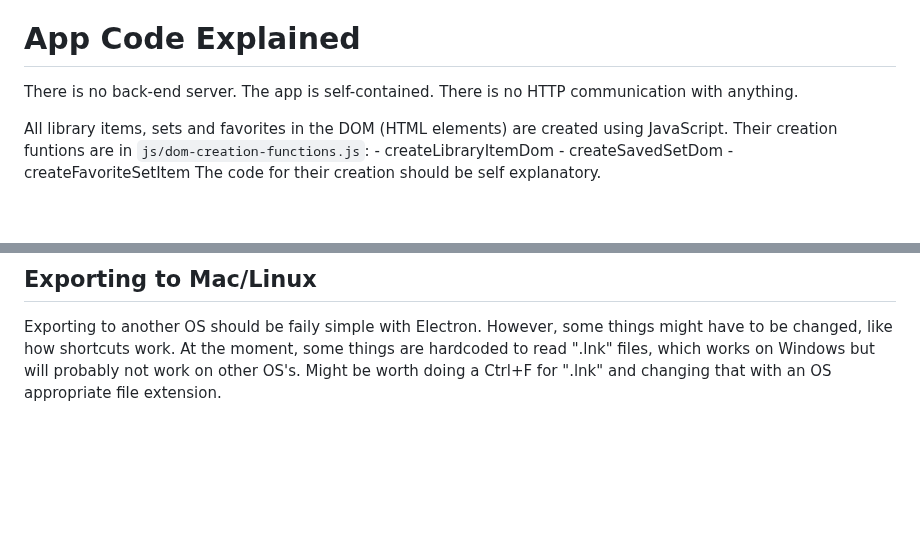
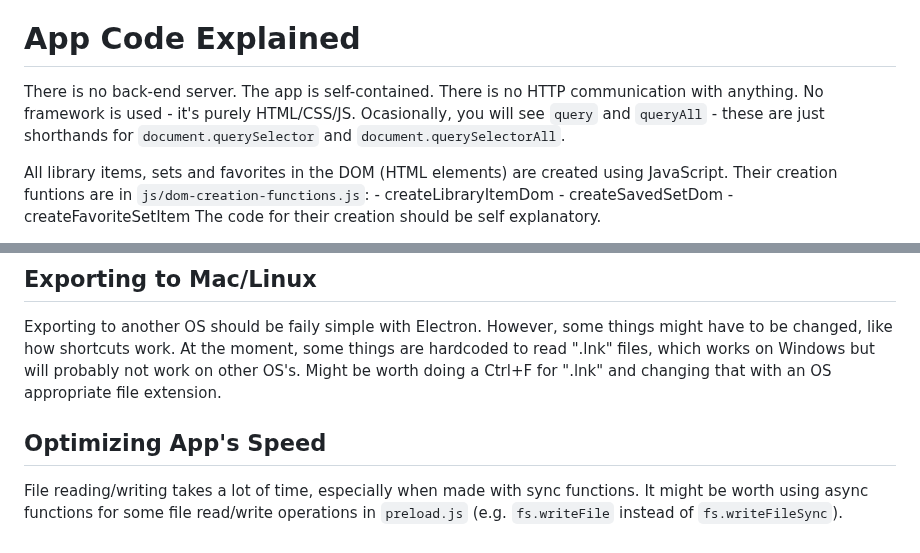
Before and after one commit to skforlee/AudioApp, a Markdown page: README.md, 2 parts joined by grey strips. GitHub-like rendering; blank space fills up the shorter version.

Commit message:
Added some extra text to README.md

```diff
--- a/README.md
+++ b/README.md
@@ -55,6 +55,8 @@ There are 3 main types of elements in the app:
 # App Code Explained
 There is no back-end server. The app is self-contained.
 There is no HTTP communication with anything.
+No framework is used - it's purely HTML/CSS/JS.
+Ocasionally, you will see `query` and `queryAll` - these are just shorthands for `document.querySelector` and `document.querySelectorAll`.
 
 All library items, sets and favorites in the DOM (HTML elements) are created using JavaScript.
 Their creation funtions are in `js/dom-creation-functions.js`:
@@ -78,3 +80,6 @@ If your issue is related to something else (e.g. the 6 big buttons), see `index.
 Exporting to another OS should be faily simple with Electron.
 However, some things might have to be changed, like how shortcuts work.
 At the moment, some things are hardcoded to read ".lnk" files, which works on Windows but will probably not work on other OS's. Might be worth doing a Ctrl+F for ".lnk" and changing that with an OS appropriate file extension.
+## Optimizing App's Speed
+File reading/writing takes a lot of time, especially when made with sync functions.
+It might be worth using async functions for some file read/write operations in `preload.js` (e.g. `fs.writeFile` instead of `fs.writeFileSync`).
```
